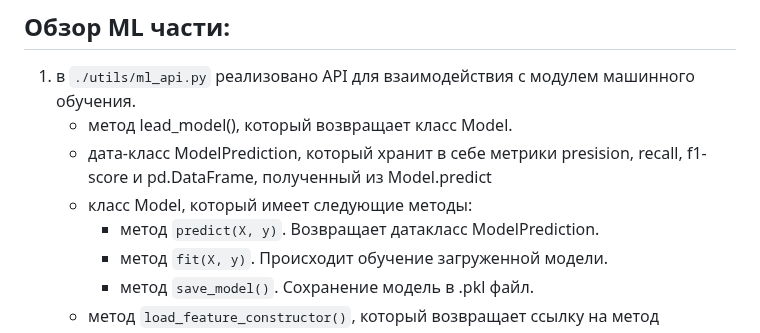
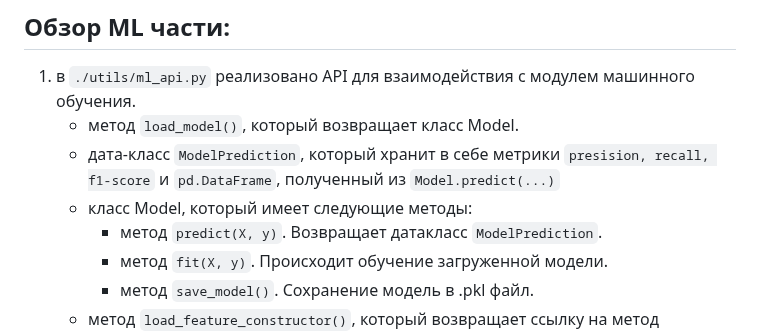
Before and after one commit to Ekzz0/TermDepositClassificationService, a Markdown page: README.md, the part around the change. Rendered like a GitHub page.

````diff
--- a/README.md
+++ b/README.md
@@ -7,10 +7,10 @@ p.s. Срочный депозит (или срочный вклад) — это
 
 ## Обзор ML части:
 1. в ```./utils/ml_api.py``` реализовано API для взаимодействия с модулем машинного обучения.
-    - метод lead_model(), который возвращает класс Model.
-    - дата-класс ModelPrediction, который хранит в себе метрики presision, recall, f1-score и pd.DataFrame, полученный из Model.predict
+    - метод ```load_model()```, который возвращает класс Model.
+    - дата-класс ```ModelPrediction```, который хранит в себе метрики ```presision, recall, f1-score``` и ```pd.DataFrame```, полученный из ```Model.predict(...)```
     - класс Model, который имеет следующие методы:
-        - метод ```predict(X, y)```. Возвращает датакласс ModelPrediction.
+        - метод ```predict(X, y)```. Возвращает датакласс ```ModelPrediction```.
         - метод ```fit(X, y)```. Происходит обучение загруженной модели.
         - метод ```save_model()```. Сохранение модель в .pkl файл.
     - метод ```load_feature_constructor()```, который возвращает ссылку на метод ```feature_construct(path)```, где path - это путь к файлу, для которого необходимо сконструировать фичи.
````
